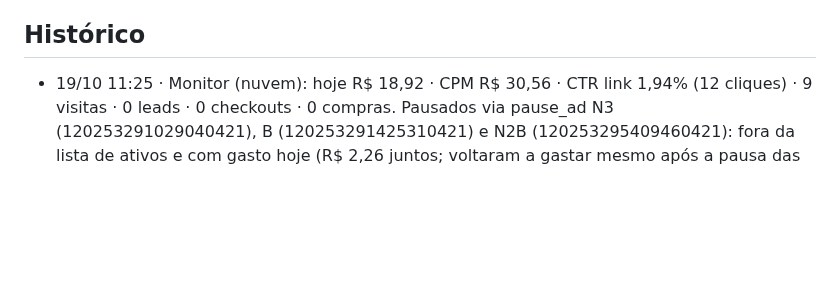
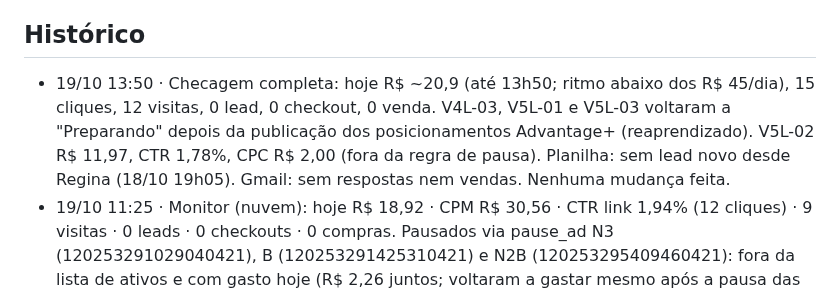
Before and after one commit to Carlosvpm/jornada40h, a Markdown page: docs/ESTADO.md, the part around the change. GitHub-like rendering; blank space fills up the shorter version.

Commit message:
ESTADO: checagem 19/10 13h50
Co-Authored-By: Claude Opus 5.5 <noreply@anthropic.com>
Claude-Session: https://claude.ai/code/session_013Lr8mQXt3cVjhu3fx1nCZP

```diff
--- a/docs/ESTADO.md
+++ b/docs/ESTADO.md
@@ -110,6 +110,7 @@ Status: feito (Carlos: "vc consegue postar, cuidar dos anúncios e fazer deploy"
 - 16/10: conteúdo IG sem câmera (Remotion); eventual apresentador IA só com rótulo de IA.
 
 ## Histórico
+- 19/10 13:50 · Checagem completa: hoje R$ ~20,9 (até 13h50; ritmo abaixo dos R$ 45/dia), 15 cliques, 12 visitas, 0 lead, 0 checkout, 0 venda. V4L-03, V5L-01 e V5L-03 voltaram a "Preparando" depois da publicação dos posicionamentos Advantage+ (reaprendizado). V5L-02 R$ 11,97, CTR 1,78%, CPC R$ 2,00 (fora da regra de pausa). Planilha: sem lead novo desde Regina (18/10 19h05). Gmail: sem respostas nem vendas. Nenhuma mudança feita.
 - 19/10 11:25 · Monitor (nuvem): hoje R$ 18,92 · CPM R$ 30,56 · CTR link 1,94% (12 cliques) · 9 visitas · 0 leads · 0 checkouts · 0 compras. Pausados via pause_ad N3 (120253291029040421), B (120253291425310421) e N2B (120253295409460421): fora da lista de ativos e com gasto hoje (R$ 2,26 juntos; voltaram a gastar mesmo após a pausa das 11:10, vale conferir no Gerenciador). Os 7 anúncios V4L/V5L seguem ativos; V5L-02 R$ 11,84 acumulado (< R$ 20), nenhum com ≥ R$ 30 e CTR < 0,8%. Acumulado desde 18/10: V4L-04 R$ 16,18 com 1 lead.
 - 19/10 09:25 · Conteúdo: publicado Carrossel `setor-restaurante` media_id 18099114455635575 (6 slides em jornada40h.com.br/posts/semana-1/, legenda de `posts.json`). URLs não verificáveis pelo sandbox (proxy); Instagram aceitou as 6 imagens — confirma que `posts/semana-1/` responde no domínio. Sem pedido aberto para Conteúdo; 10 itens pendentes na FILA (próximo: Story `enquete` 20/10). Semana 3 fica para domingo 25/10.
 - 18/10 18:15 · Analista: fechamento da semana 1 (R$ 99,80, 153 visitas, 5 leads, CPL R$ 11,04 na LEADS, 0 checkout, 0 vendas; IG 4 seguidores, alcance por post < 10). Agentes avaliados: sem violação de regra. Pedido #4 fechado; abertos #6 (Dev: sequência de e-mails), #7 (Gestor: monitorar V4) e #8 (Carlos: 4 decisões). Sem pedido ao Dev aberto na data → nenhuma alteração em `site/`/`apps-script/`. Planilha não acessada (sem conector Sheets); site não verificável pelo sandbox.
```
